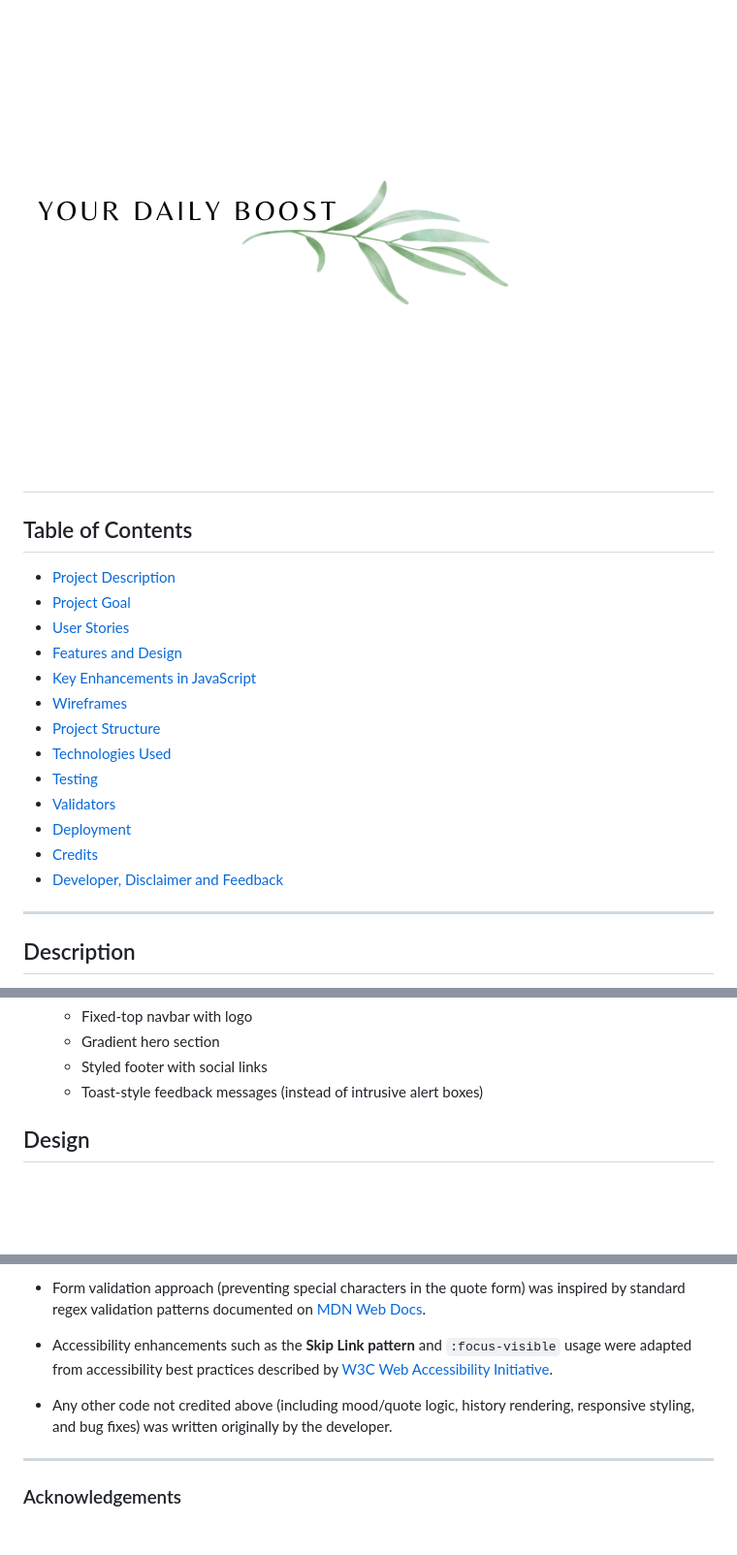
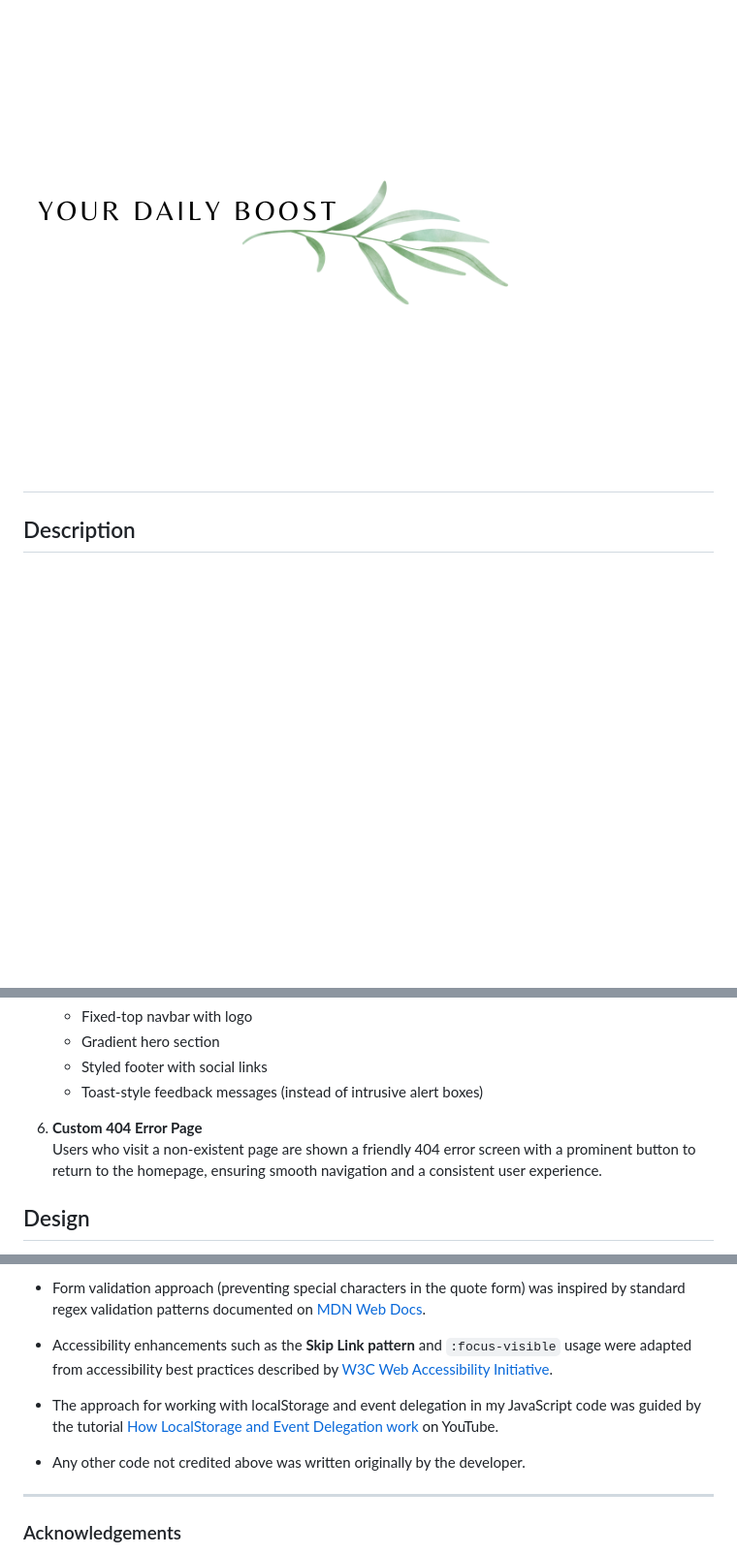
Before and after one commit to Forest-Eloghosa/your-daily-boost, a Markdown page: README.md, 3 parts joined by grey strips. Shown at 97% size. Drawn GitHub-style; blank space fills up the shorter version.

Commit message:
Update README.md further

```diff
--- a/README.md
+++ b/README.md
@@ -4,22 +4,6 @@
 [Visit Your Daily Boost](https://forest-eloghosa.github.io/your-daily-boost/)
 
 ![Your Daily Boost Logo](assets/images/Logo-image1.png "Your Daily Boost Logo")
----
-
-## Table of Contents
-- [Project Description](#description)
-- [Project Goal](#project-goal)
-- [User Stories](#user-stories)
-- [Features and Design](#features-and-design)
-- [Key Enhancements in JavaScript](#key-enhancements-in-javascript)
-- [Wireframes](#wireframes)
-- [Project Structure](#project-structure)
-- [Technologies Used](#technologies-used)
-- [Testing](#testing)
-- [Validators](#validators)
-- [Deployment](#deployment)
-- [Credits](#credits)
-- [Developer, Disclaimer and Feedback](#developer-disclaimer-and-feedback)
 ---
 ## Description
 **Your Daily Boost** is a wellness web app designed to help users reflect on their daily mood and receive uplifting quotes tailored to how they feel. Whether you’re happy, sad, tired, stressed, or simply not sure, the app offers a supportive space to pause, check in with yourself, and get a boost of encouragement and the option is there to add your own quotes too!
@@ -77,6 +61,9 @@ Promote emotional well-being by giving users an easy, friendly way to reflect on
    - Gradient hero section
    - Styled footer with social links
    - Toast-style feedback messages (instead of intrusive alert boxes)
+
+6. **Custom 404 Error Page**
+   Users who visit a non-existent page are shown a friendly 404 error screen with a prominent button to return to the homepage, ensuring smooth navigation and a consistent user experience.
 
 ##  Design
 - **Colors:** Calm, uplifting palette with distinct mood colors.
@@ -268,7 +255,9 @@ git push origin main
 
 - Accessibility enhancements such as the **Skip Link pattern** and `:focus-visible` usage were adapted from accessibility best practices described by [W3C Web Accessibility Initiative](https://www.w3.org/WAI/).
 
-- Any other code not credited above (including mood/quote logic, history rendering, responsive styling, and bug fixes) was written originally by the developer.
+- The approach for working with localStorage and event delegation in my JavaScript code was guided by the tutorial [How LocalStorage and Event Delegation work](https://youtu.be/YL1F4dCUlLc?si=2arAGwdS2fBd6jDl&t=864) on YouTube.
+
+- Any other code not credited above was written originally by the developer.
 
 ---
 ### Acknowledgements
```
